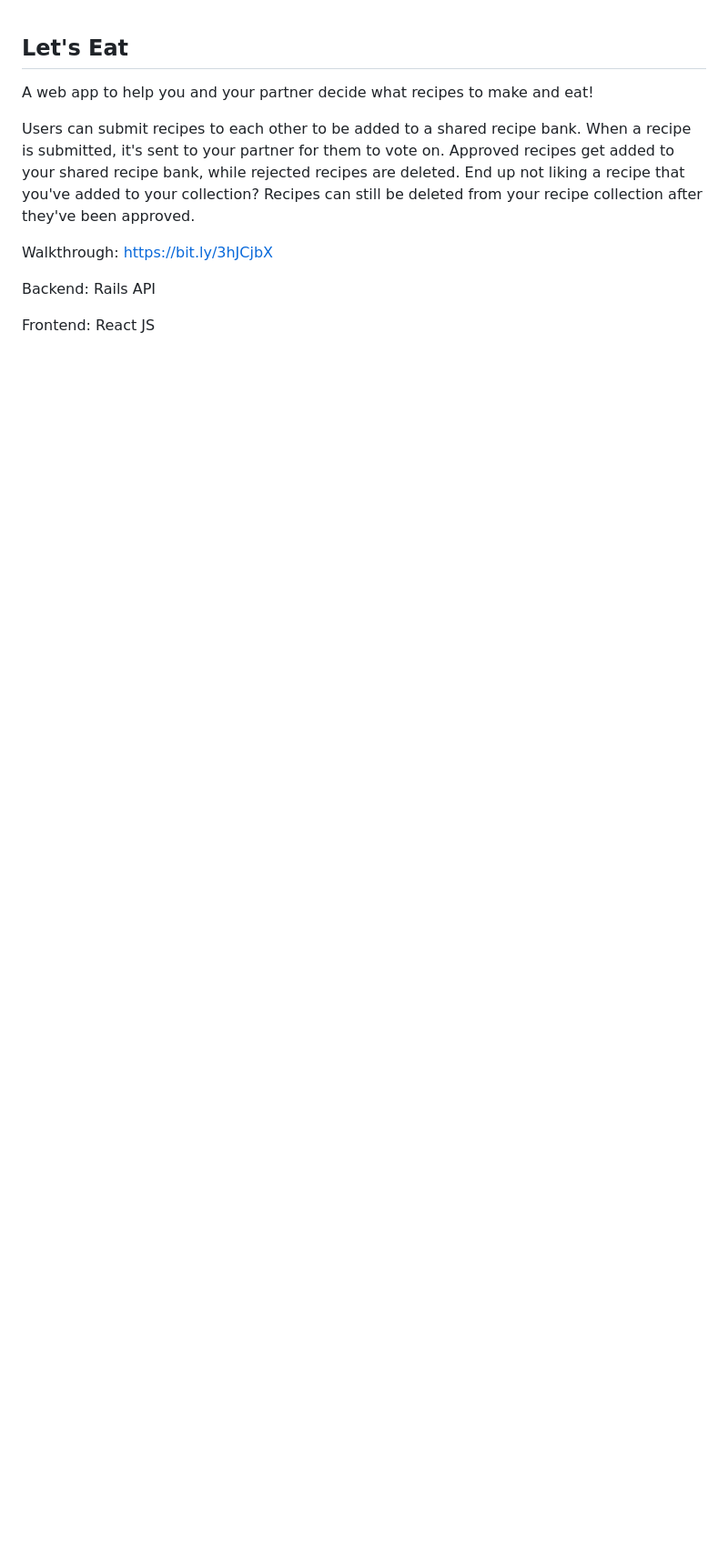
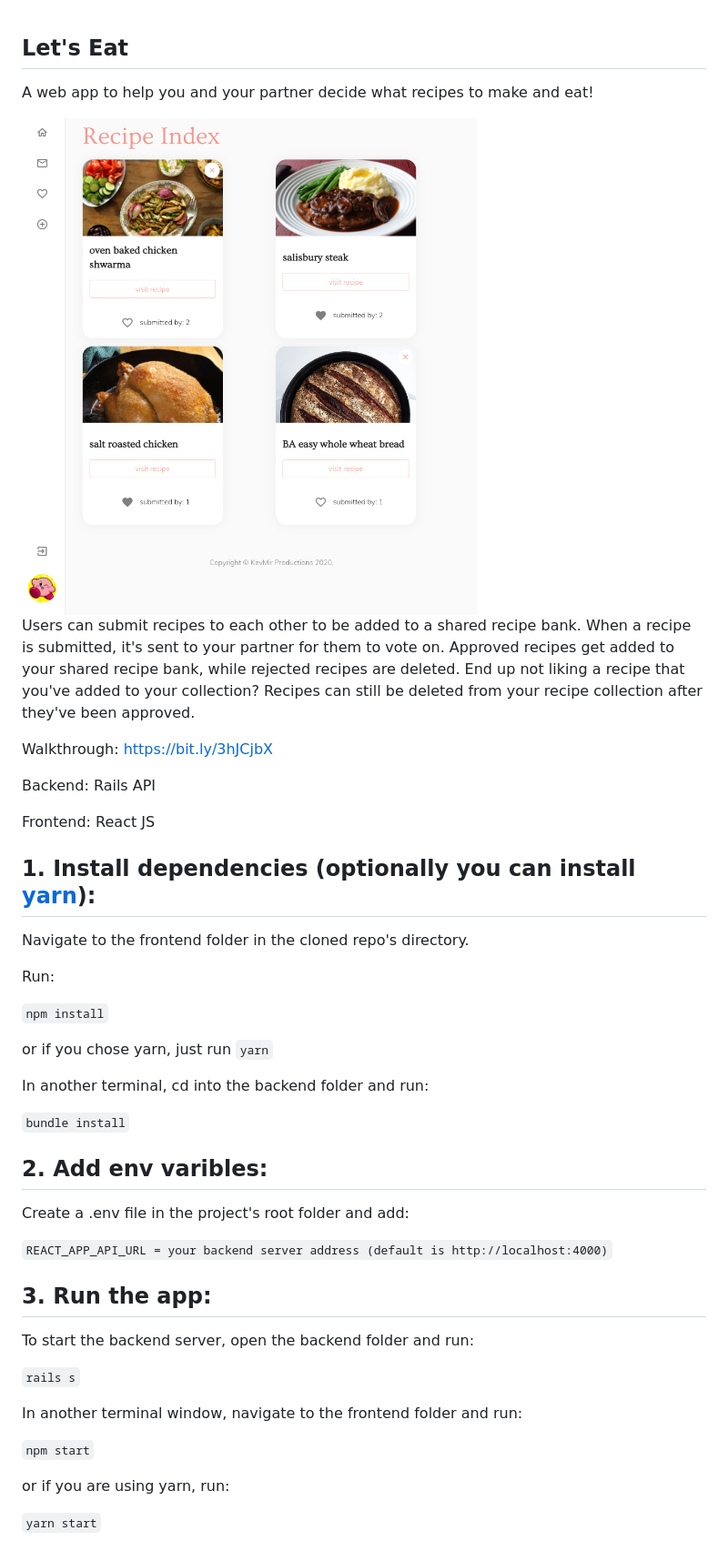
Before and after one commit to kev-kev/lets-eat, a Markdown page: README.md, the part around the change. Shown at 91% size. Rendered like a GitHub page; pictures changed too: lets-eat.png (added); blank space fills up the shorter version.

```diff
--- a/README.md
+++ b/README.md
@@ -1,6 +1,8 @@
 ## Let's Eat
 
 A web app to help you and your partner decide what recipes to make and eat!
+
+<img src="./lets-eat.png" width="500" />
 
 Users can submit recipes to each other to be added to a shared recipe bank. When a recipe is submitted, it's sent to your partner for them to vote on. Approved recipes get added to your shared recipe bank, while rejected recipes are deleted.
 End up not liking a recipe that you've added to your collection? Recipes can still be deleted from your recipe collection after they've been approved.
@@ -10,3 +12,37 @@ Walkthrough: https://bit.ly/3hJCjbX
 Backend: Rails API
 
 Frontend: React JS
+
+## 1. Install dependencies (optionally you can install [yarn](https://yarnpkg.com/)):
+
+Navigate to the frontend folder in the cloned repo's directory.
+
+Run:
+
+`npm install`
+
+or if you chose yarn, just run `yarn`
+
+In another terminal, cd into the backend folder and run:
+
+`bundle install`
+
+## 2. Add env varibles:
+
+Create a .env file in the project's root folder and add:
+
+`REACT_APP_API_URL = your backend server address (default is http://localhost:4000)`
+
+## 3. Run the app:
+
+To start the backend server, open the backend folder and run:
+
+`rails s`
+
+In another terminal window, navigate to the frontend folder and run:
+
+`npm start`
+
+or if you are using yarn, run:
+
+`yarn start`
```
Also changed, not shown: 3 other files.
